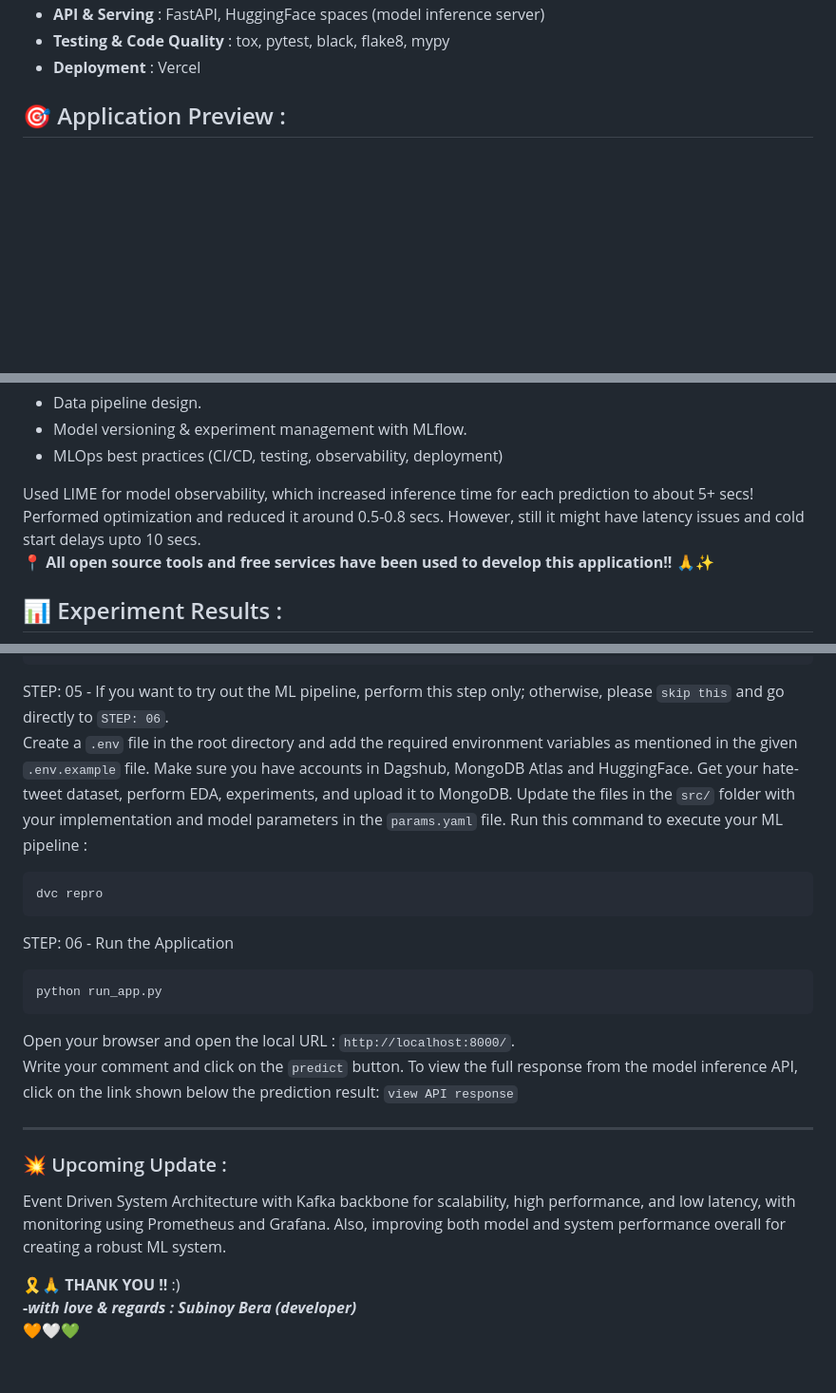
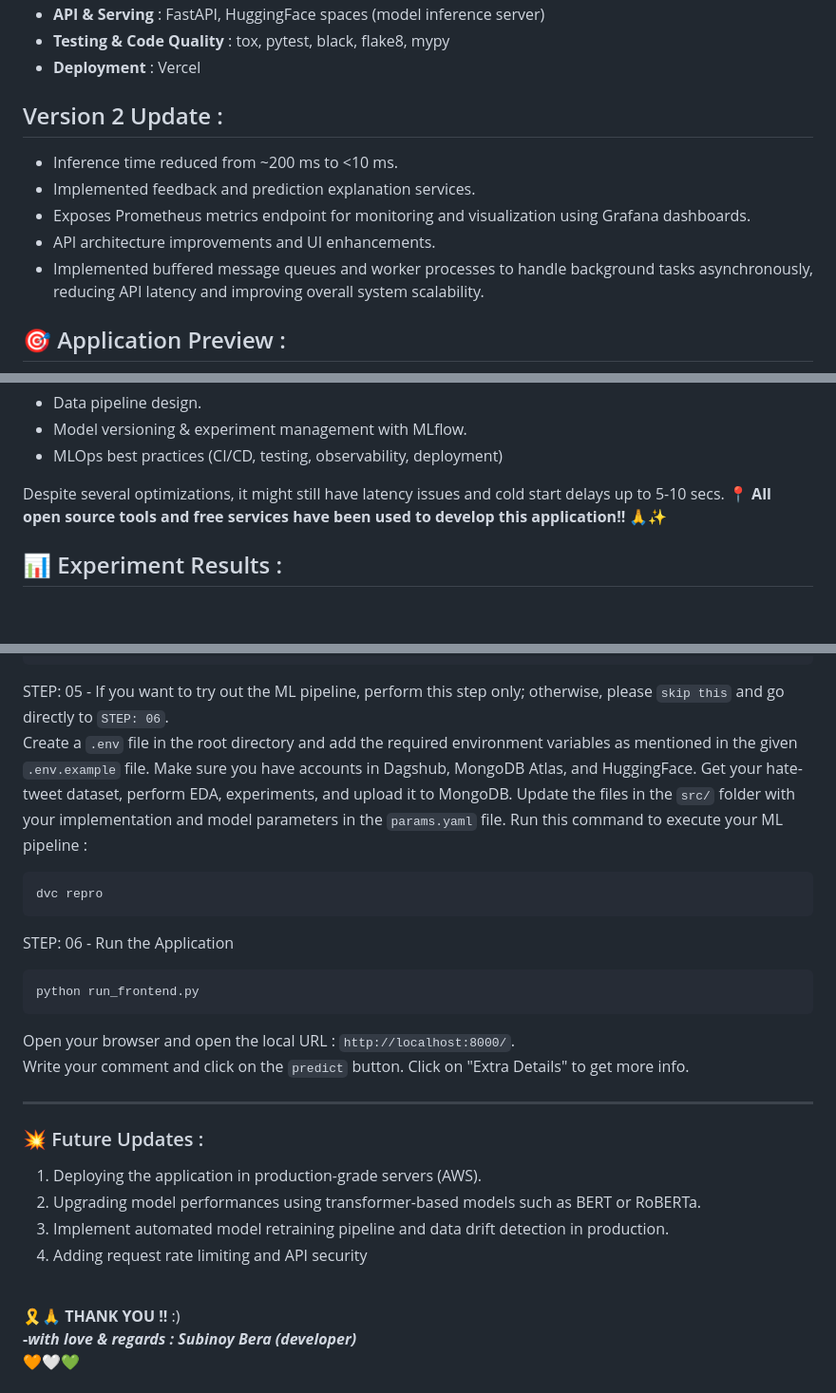
Before and after one commit to SubinoyBera/Toxic-TweetTagger, a Markdown page: README.md, 3 parts joined by grey strips. Shown at 95% size. GitHub-like rendering; blank space fills up the shorter version.

````diff
--- a/README.md
+++ b/README.md
@@ -38,6 +46,13 @@ In essence, its <b>not just about building a machine learning model</b> with som
 - <b>API & Serving</b> : FastAPI, HuggingFace spaces (model inference server)
 - <b>Testing & Code Quality</b> : tox, pytest, black, flake8, mypy
 - <b>Deployment</b> : Vercel
+
+## Version 2 Update :
+- Inference time reduced from ~200 ms to <10 ms.
+- Implemented feedback and prediction explanation services.
+- Exposes Prometheus metrics endpoint for monitoring and visualization using Grafana dashboards.
+- API architecture improvements and UI enhancements.
+- Implemented buffered message queues and worker processes to handle background tasks asynchronously, reducing API latency and improving overall system scalability.
 
 ## 🎯 Application Preview :
 
@@ -59,7 +74,7 @@ The application interface is built using basic HTML & CSS only, just enough to d
 * Model versioning & experiment management with MLflow.
 * MLOps best practices (CI/CD, testing, observability, deployment)
 
-Used LIME for model observability, which increased inference time for each prediction to about 5+ secs! Performed optimization and reduced it around 0.5-0.8 secs. However, still it might have latency issues and cold start delays upto 10 secs.<br>
+Despite several optimizations, it might still have latency issues and cold start delays up to 5-10 secs.
 <b> 📍 All open source tools and free services have been used to develop this application!! 🙏✨</b>
 <br>
 
@@ -110,7 +125,7 @@ python -m build
 ```
 
 STEP: 05 - If you want to try out the ML pipeline, perform this step only; otherwise, please `skip this` and go directly to `STEP: 06`. <br>
-Create a `.env` file in the root directory and add the required environment variables as mentioned in the given `.env.example` file. Make sure you have accounts in Dagshub, MongoDB Atlas and HuggingFace. Get your hate-tweet dataset, perform EDA, experiments, and upload it to MongoDB. Update the files in the `src/` folder with your implementation and model parameters in the `params.yaml` file. Run this command to execute your ML pipeline :
+Create a `.env` file in the root directory and add the required environment variables as mentioned in the given `.env.example` file. Make sure you have accounts in Dagshub, MongoDB Atlas, and HuggingFace. Get your hate-tweet dataset, perform EDA, experiments, and upload it to MongoDB. Update the files in the `src/` folder with your implementation and model parameters in the `params.yaml` file. Run this command to execute your ML pipeline :
 
 ```bash
 dvc repro
@@ -119,17 +134,19 @@ dvc repro
 STEP: 06 - Run the Application
 
 ```bash
-python run_app.py
+python run_frontend.py
 ```
 
 Open your browser and open the local URL : `http://localhost:8000/`.<br>
-Write your comment and click on the `predict` button. To view the full response from the model inference API, click on the link shown below the prediction result: `view API response`
+Write your comment and click on the `predict` button. Click on "Extra Details" to get more info.
 
 <hr>
 
-### 💥 Upcoming Update :
-
-Event Driven System Architecture with Kafka backbone for scalability, high performance, and low latency, with monitoring using Prometheus and Grafana. Also, improving both model and system performance overall for creating a robust ML system.
+### 💥 Future Updates :
+1. Deploying the application in production-grade servers (AWS).
+2. Upgrading model performances using transformer-based models such as BERT or RoBERTa.
+3. Implement automated model retraining pipeline and data drift detection in production.
+4. Adding request rate limiting and API security
 <br>
 
 🎗️🙏 **THANK YOU !!** :) <br>
````
Also changed, not shown: other parts of README.md (+17 -9 lines).
